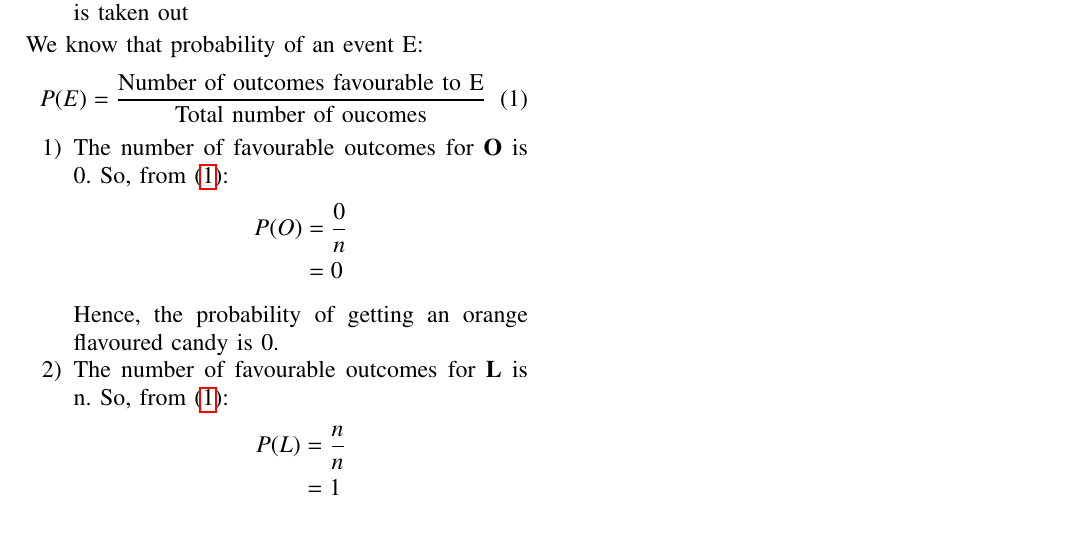
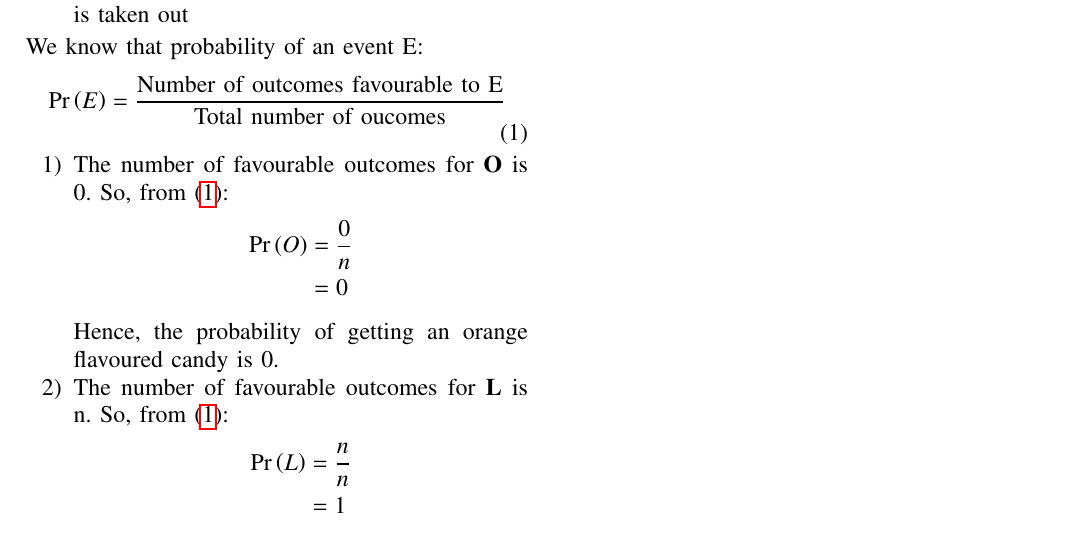
Before and after one commit to Tuhil926/AI1110, a LaTeX paper (assign_1/assign_1.tex): part of the page, cut so that both start at the same text. Compiled offline with pdfLaTeX.

Commit message:
Add files via upload

```diff
--- a/assign_1/assign_1.tex
+++ b/assign_1/assign_1.tex
@@ -207,13 +207,13 @@ A bag contains lemon flavoured candies only. Malini takes out one candy without
 \end{itemize}
 We know that probability of an event E:
 \begin{equation}
-P(E) = \frac{\text{Number of outcomes favourable to E}}{\text{Total number of oucomes}}\label{eq:1}
+	\pr{E} = \frac{\text{Number of outcomes favourable to E}}{\text{Total number of oucomes}}\label{eq:1}
 \end{equation}
 \begin{enumerate}
 	\item{
 		The number of favourable outcomes for \textbf{O} is 0. So, from \eqref{eq:1}:
 		\begin{align}
-			P(O) &= \frac{0}{n} \nonumber\\
+			\pr{O} &= \frac{0}{n} \nonumber\\
 			&= 0 \nonumber
 		\end{align}
 		Hence, the probability of getting an orange flavoured candy is 0.
@@ -221,7 +221,7 @@ P(E) = \frac{\text{Number of outcomes favourable to E}}{\text{Total number of ou
 	\item{
 		The number of favourable outcomes for \textbf{L} is n. So, from \eqref{eq:1}:
 		\begin{align}
-		P(L) &= \frac{n}{n}  \nonumber\\
+			\pr{L} &= \frac{n}{n}  \nonumber\\
 			&= 1  \nonumber
 		\end{align}
 		Hence, the probability of getting a lemon flavoured candy is 1.
```
Also changed, not shown: assign_1/assign_1.pdf, 1 other file.
